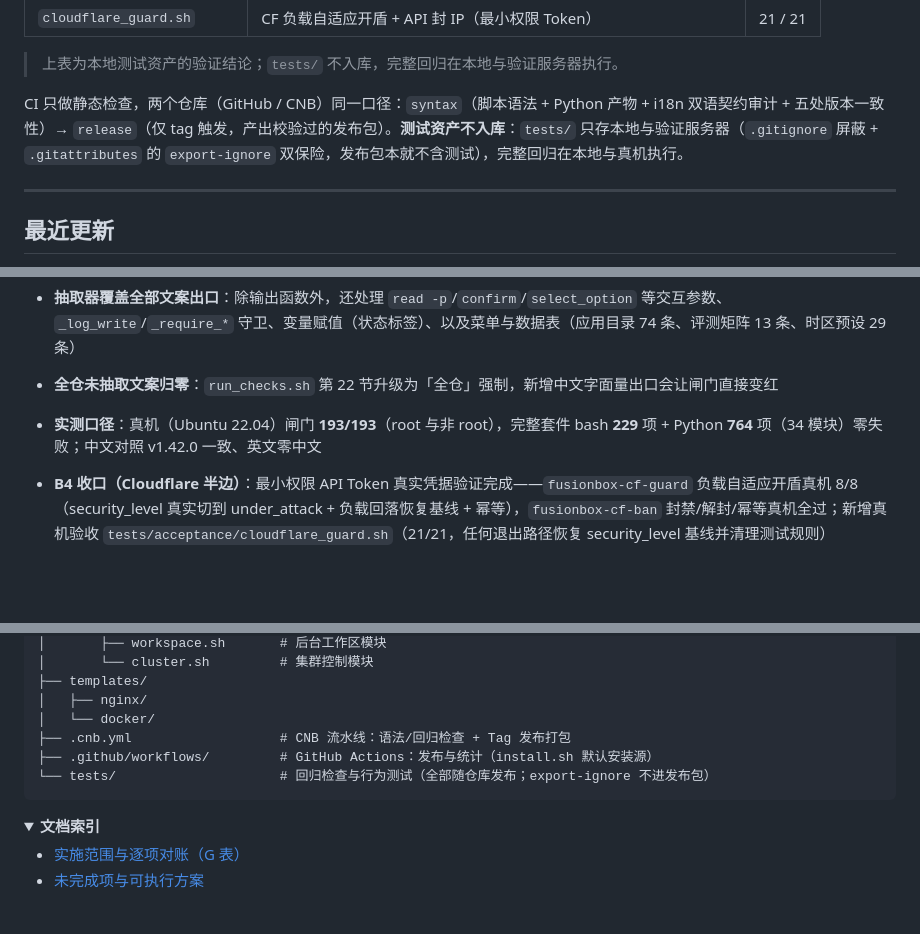
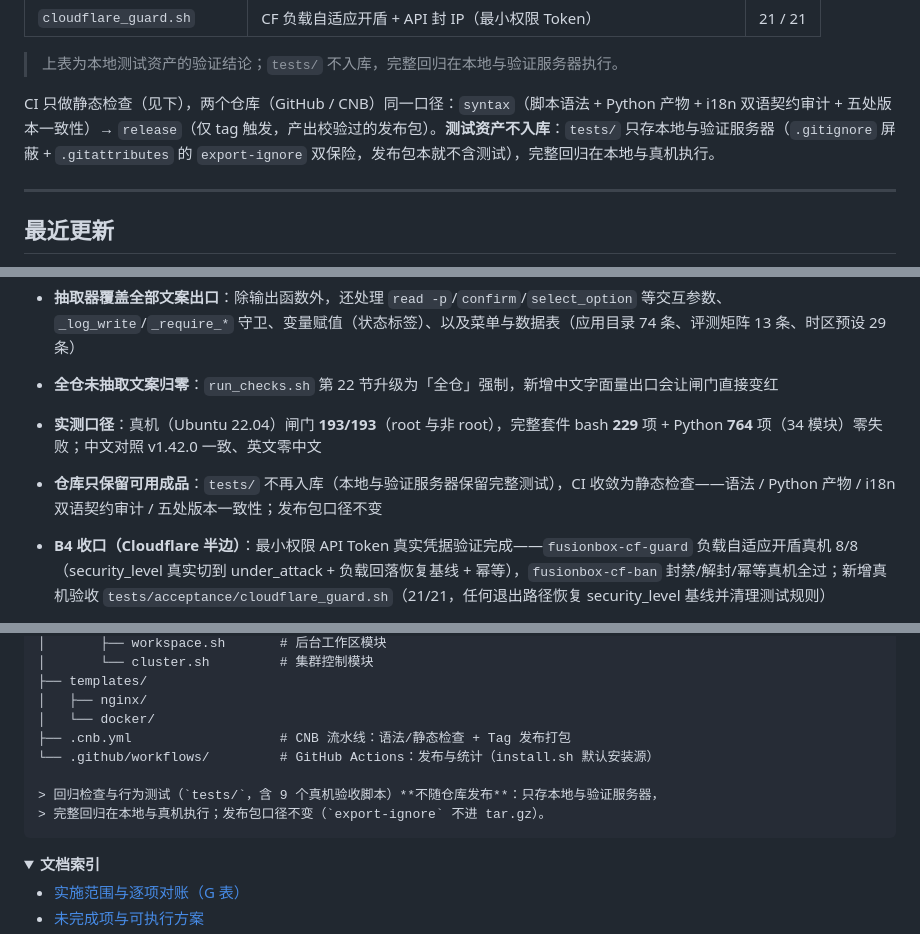
Before and after one commit to motao123/FusionBox, a Markdown page: README.md, 3 parts joined by grey strips. Drawn GitHub-style; folded sections open; blank space fills up the shorter version.

Commit message:
docs(readme): 同步当前项目状态——tests/ 本地化后的结构树与 CI 口径
- 项目结构树移除 tests/（不再随仓库发布），补「本地与验证服务器」说明
- CNB 流水线描述从「回归检查」改为「静态检查」
- 「最近更新」补仓库策略条目（仓库只保留可用成品）
- docs/i18n.md 给 tests/test_i18n.py 标注本地运行

````diff
--- a/README.md
+++ b/README.md
@@ -161,7 +161,7 @@ fusionbox panels docker help          # 子分发也能取帮助
 
 > 上表为本地测试资产的验证结论；`tests/` 不入库，完整回归在本地与验证服务器执行。
 
-CI 只做静态检查，两个仓库（GitHub / CNB）同一口径：`syntax`（脚本语法 + Python 产物 + i18n 双语契约审计 + 五处版本一致性）→ `release`（仅 tag 触发，产出校验过的发布包）。**测试资产不入库**：`tests/` 只存本地与验证服务器（`.gitignore` 屏蔽 + `.gitattributes` 的 `export-ignore` 双保险，发布包本就不含测试），完整回归在本地与真机执行。
+CI 只做静态检查（见下），两个仓库（GitHub / CNB）同一口径：`syntax`（脚本语法 + Python 产物 + i18n 双语契约审计 + 五处版本一致性）→ `release`（仅 tag 触发，产出校验过的发布包）。**测试资产不入库**：`tests/` 只存本地与验证服务器（`.gitignore` 屏蔽 + `.gitattributes` 的 `export-ignore` 双保险，发布包本就不含测试），完整回归在本地与真机执行。
 
 ---
 
@@ -175,6 +175,7 @@ CI 只做静态检查，两个仓库（GitHub / CNB）同一口径：`syntax`（
 - **抽取器覆盖全部文案出口**：除输出函数外，还处理 `read -p`/`confirm`/`select_option` 等交互参数、`_log_write`/`_require_*` 守卫、变量赋值（状态标签）、以及菜单与数据表（应用目录 74 条、评测矩阵 13 条、时区预设 29 条）
 - **全仓未抽取文案归零**：`run_checks.sh` 第 22 节升级为「全仓」强制，新增中文字面量出口会让闸门直接变红
 - **实测口径**：真机（Ubuntu 22.04）闸门 **193/193**（root 与非 root），完整套件 bash **229** 项 + Python **764** 项（34 模块）零失败；中文对照 v1.42.0 一致、英文零中文
+- **仓库只保留可用成品**：`tests/` 不再入库（本地与验证服务器保留完整测试），CI 收敛为静态检查——语法 / Python 产物 / i18n 双语契约审计 / 五处版本一致性；发布包口径不变
 
 
 - **B4 收口（Cloudflare 半边）**：最小权限 API Token 真实凭据验证完成——`fusionbox-cf-guard` 负载自适应开盾真机 8/8（security_level 真实切到 under_attack + 负载回落恢复基线 + 幂等），`fusionbox-cf-ban` 封禁/解封/幂等真机全过；新增真机验收 `tests/acceptance/cloudflare_guard.sh`（21/21，任何退出路径恢复 security_level 基线并清理测试规则）
@@ -604,9 +605,11 @@ FusionBox/
 ├── templates/
 │   ├── nginx/
 │   └── docker/
-├── .cnb.yml                   # CNB 流水线：语法/回归检查 + Tag 发布打包
-├── .github/workflows/         # GitHub Actions：发布与统计（install.sh 默认安装源）
-└── tests/                     # 回归检查与行为测试（全部随仓库发布；export-ignore 不进发布包）
+├── .cnb.yml                   # CNB 流水线：语法/静态检查 + Tag 发布打包
+└── .github/workflows/         # GitHub Actions：发布与统计（install.sh 默认安装源）
+
+> 回归检查与行为测试（`tests/`，含 9 个真机验收脚本）**不随仓库发布**：只存本地与验证服务器，
+> 完整回归在本地与真机执行；发布包口径不变（`export-ignore` 不进 tar.gz）。
 ```
 
 </details>
````
Also changed, not shown: docs/i18n.md (+2 -2 lines).
